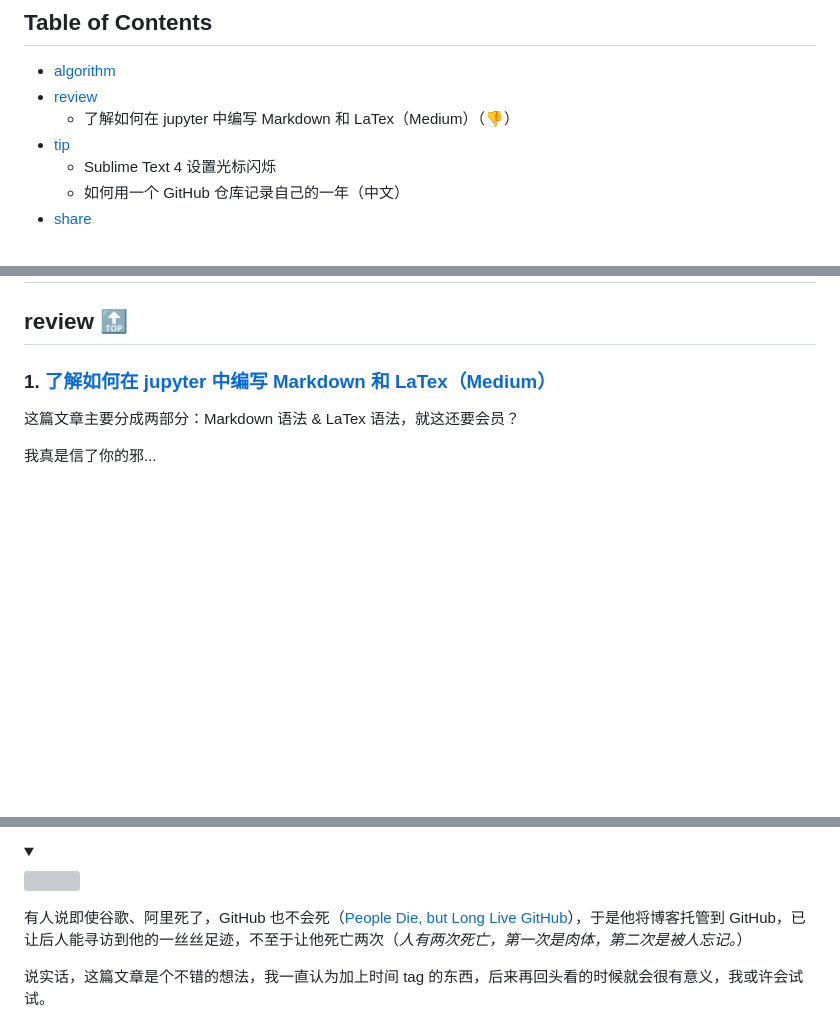
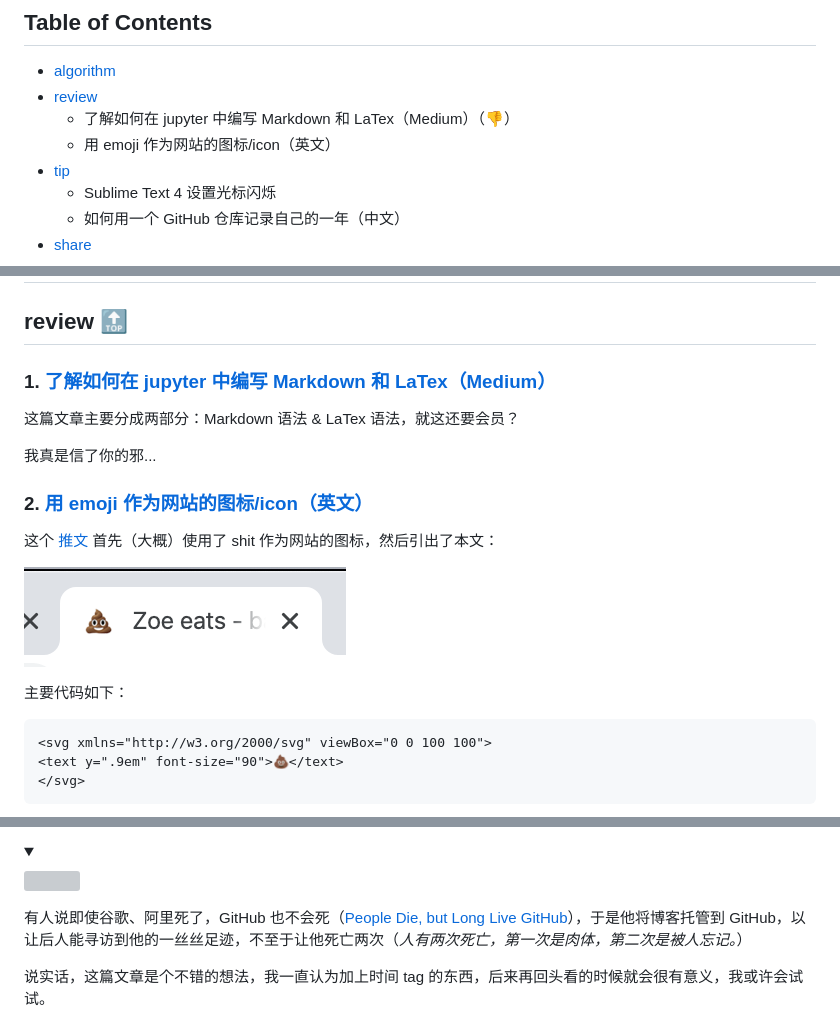
Before and after one commit to taseikyo/arts, a Markdown page: weekly/202106W3.md, 3 parts joined by grey strips. Rendered like a GitHub page; pictures changed too: images/2021/06/ETsejDIU8AEP0l3.png (added); folded sections open; blank space fills up the shorter version; grey boxes are pictures that could not be loaded.

Commit message:
review (2)

````diff
--- a/weekly/202106W3.md
+++ b/weekly/202106W3.md
@@ -13,6 +13,7 @@
 - [algorithm](#algorithm-)
 - [review](#review-)
     - 了解如何在 jupyter 中编写 Markdown 和 LaTex（Medium）（:-1:）
+    - 用 emoji 作为网站的图标/icon（英文）
 - [tip](#tip-)
     - Sublime Text 4 设置光标闪烁
     - 如何用一个 GitHub 仓库记录自己的一年（中文）
@@ -27,3 +28,18 @@
 这篇文章主要分成两部分：Markdown 语法 & LaTex 语法，就这还要会员？
 
 我真是信了你的邪...
+
+### 2. [用 emoji 作为网站的图标/icon（英文）](https://css-tricks.com/emojis-as-favicons)
+
+这个 [推文](https://twitter.com/LeaVerou/status/1241619866475474946) 首先（大概）使用了 shit 作为网站的图标，然后引出了本文：
+
+![](../images/2021/06/ETsejDIU8AEP0l3.png)
+
+主要代码如下：
+
+```HTML
+<svg xmlns="http://w3.org/2000/svg" viewBox="0 0 100 100">
+<text y=".9em" font-size="90">💩</text>
+</svg>
+```
+
@@ -57,7 +79,7 @@ Scoop 终于可以将 Sublime Text 升级到 4 的版本了，然后发现光标
 
 <p></p>
 
-有人说即使谷歌、阿里死了，GitHub 也不会死（[People Die, but Long Live GitHub](https://laike9m.com/blog/people-die-but-long-live-github,122)），于是他将博客托管到 GitHub，已让后人能寻访到他的一丝丝足迹，不至于让他死亡两次（*人有两次死亡，第一次是肉体，第二次是被人忘记。*）
+有人说即使谷歌、阿里死了，GitHub 也不会死（[People Die, but Long Live GitHub](https://laike9m.com/blog/people-die-but-long-live-github,122)），于是他将博客托管到 GitHub，以让后人能寻访到他的一丝丝足迹，不至于让他死亡两次（*人有两次死亡，第一次是肉体，第二次是被人忘记。*）
 
 说实话，这篇文章是个不错的想法，我一直认为加上时间 tag 的东西，后来再回头看的时候就会很有意义，我或许会试试。
 
````
Also changed, not shown: other parts of weekly/202106W3.md (+6 -0 lines).
